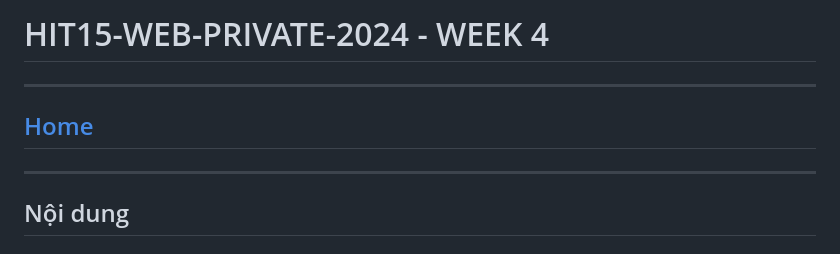
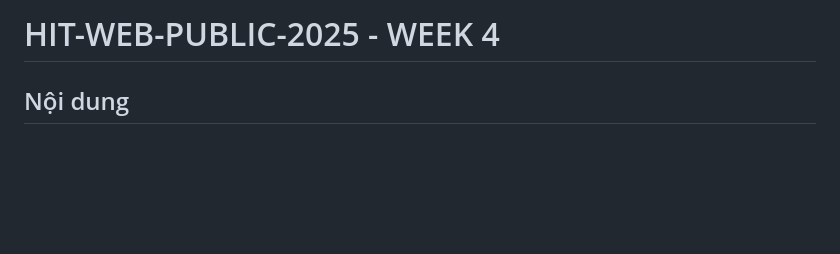
Before and after one commit to ChickenTTO/HIT_Web_Public_2025, a Markdown page: Buoi4/README.md, the part around the change. GitHub-like rendering; blank space fills up the shorter version.

Commit message:
feat: remove some text

```diff
--- a/Buoi4/README.md
+++ b/Buoi4/README.md
@@ -1,10 +1,4 @@
-# HIT15-WEB-PRIVATE-2024 - WEEK 4
-
----
-
-## [Home](../README.html)
-
----
+# HIT-WEB-PUBLIC-2025 - WEEK 4
 
 ## Nội dung
 
```
